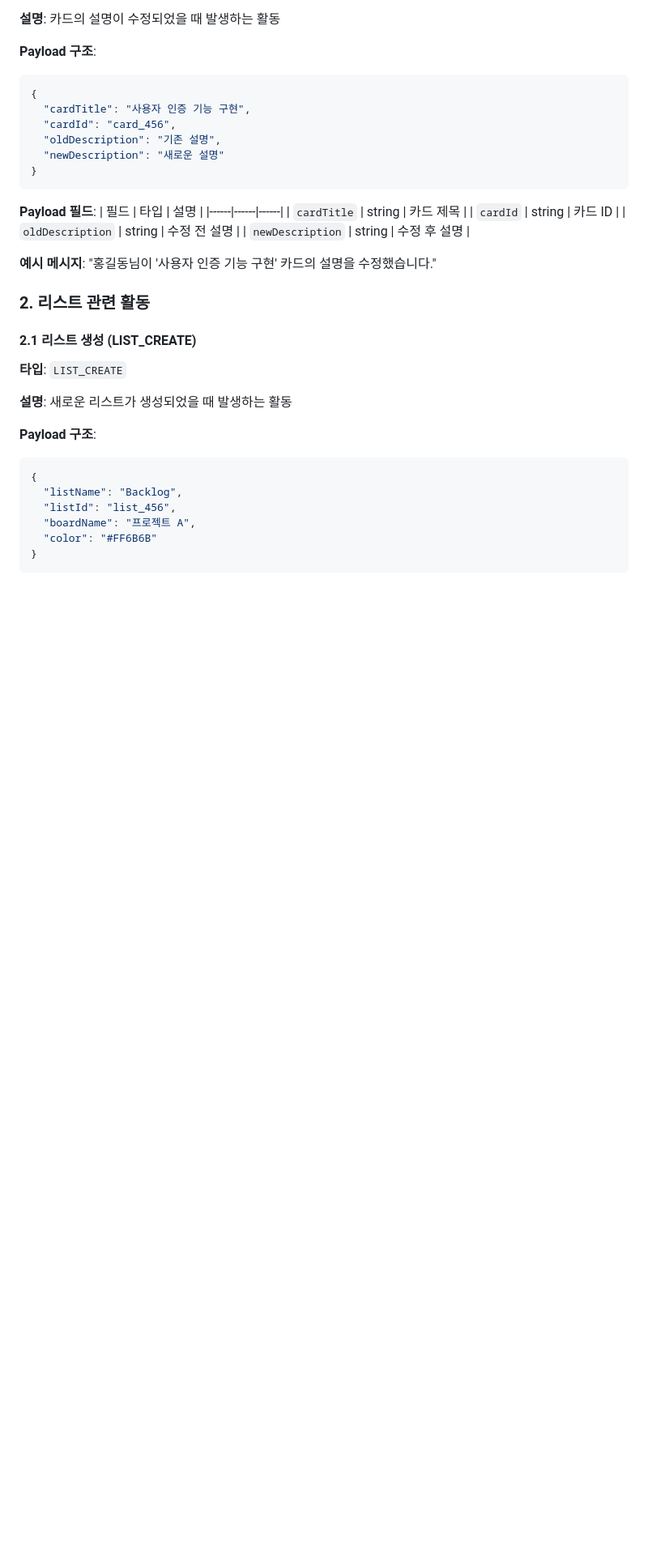
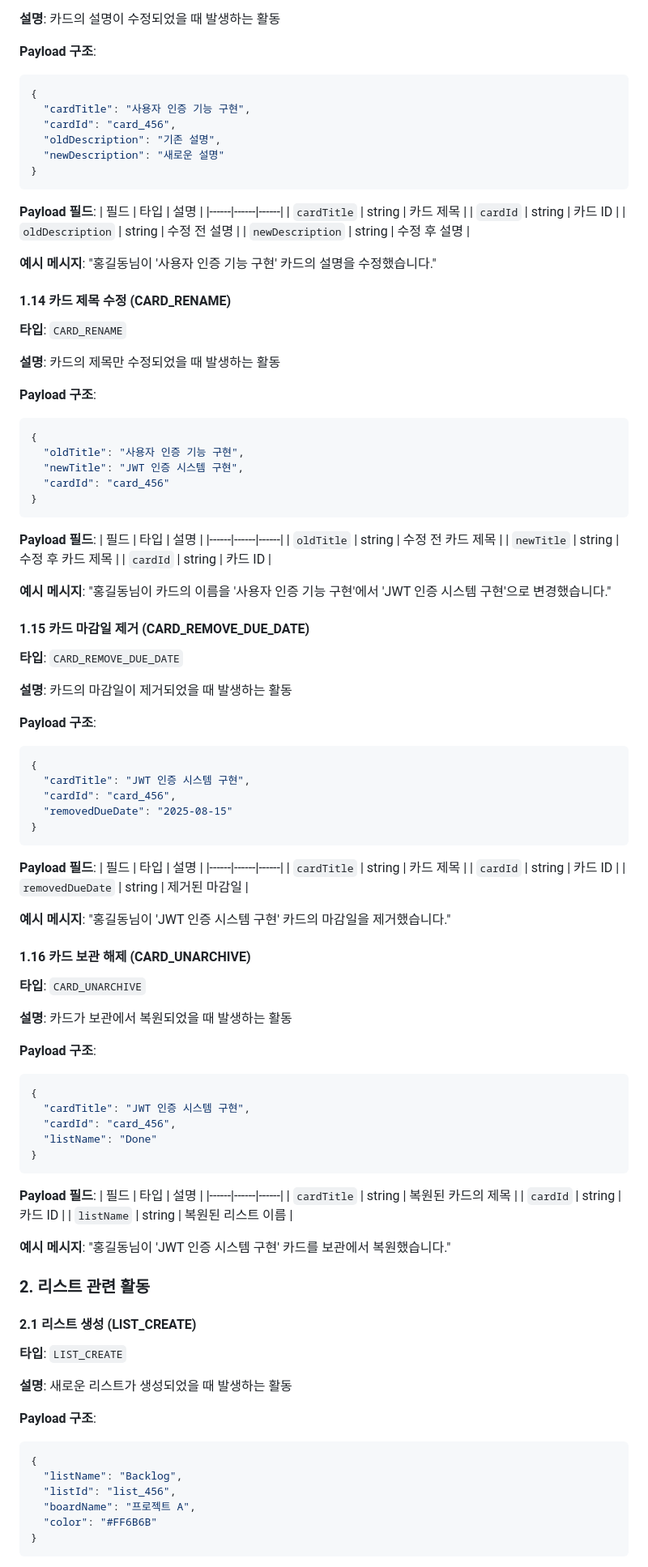
Before and after one commit to dongwonkwak/boardly, a Markdown page: docs/activity.md, the part around the change printed below. Shown: that part at 81% size. Drawn GitHub-style; blank space fills up the shorter version.

````diff
--- a/docs/activity.md
+++ b/docs/activity.md
@@ -400,6 +400,78 @@
 
 **예시 메시지**: "홍길동님이 '사용자 인증 기능 구현' 카드의 설명을 수정했습니다."
 
+#### 1.14 카드 제목 수정 (CARD_RENAME)
+
+**타입**: `CARD_RENAME`
+
+**설명**: 카드의 제목만 수정되었을 때 발생하는 활동
+
+**Payload 구조**:
+```json
+{
+  "oldTitle": "사용자 인증 기능 구현",
+  "newTitle": "JWT 인증 시스템 구현",
+  "cardId": "card_456"
+}
+```
+
+**Payload 필드**:
+| 필드 | 타입 | 설명 |
+|------|------|------|
+| `oldTitle` | string | 수정 전 카드 제목 |
+| `newTitle` | string | 수정 후 카드 제목 |
+| `cardId` | string | 카드 ID |
+
+**예시 메시지**: "홍길동님이 카드의 이름을 '사용자 인증 기능 구현'에서 'JWT 인증 시스템 구현'으로 변경했습니다."
+
+#### 1.15 카드 마감일 제거 (CARD_REMOVE_DUE_DATE)
+
+**타입**: `CARD_REMOVE_DUE_DATE`
+
+**설명**: 카드의 마감일이 제거되었을 때 발생하는 활동
+
+**Payload 구조**:
+```json
+{
+  "cardTitle": "JWT 인증 시스템 구현",
+  "cardId": "card_456",
+  "removedDueDate": "2025-08-15"
+}
+```
+
+**Payload 필드**:
+| 필드 | 타입 | 설명 |
+|------|------|------|
+| `cardTitle` | string | 카드 제목 |
+| `cardId` | string | 카드 ID |
+| `removedDueDate` | string | 제거된 마감일 |
+
+**예시 메시지**: "홍길동님이 'JWT 인증 시스템 구현' 카드의 마감일을 제거했습니다."
+
+#### 1.16 카드 보관 해제 (CARD_UNARCHIVE)
+
+**타입**: `CARD_UNARCHIVE`
+
+**설명**: 카드가 보관에서 복원되었을 때 발생하는 활동
+
+**Payload 구조**:
+```json
+{
+  "cardTitle": "JWT 인증 시스템 구현",
+  "cardId": "card_456",
+  "listName": "Done"
+}
+```
+
+**Payload 필드**:
+| 필드 | 타입 | 설명 |
+|------|------|------|
+| `cardTitle` | string | 복원된 카드의 제목 |
+| `cardId` | string | 카드 ID |
+| `listName` | string | 복원된 리스트 이름 |
+
+**예시 메시지**: "홍길동님이 'JWT 인증 시스템 구현' 카드를 보관에서 복원했습니다."
+
 ### 2. 리스트 관련 활동
 
 #### 2.1 리스트 생성 (LIST_CREATE)
````
Also changed, not shown: other parts of docs/activity.md (+82 -4 lines).
